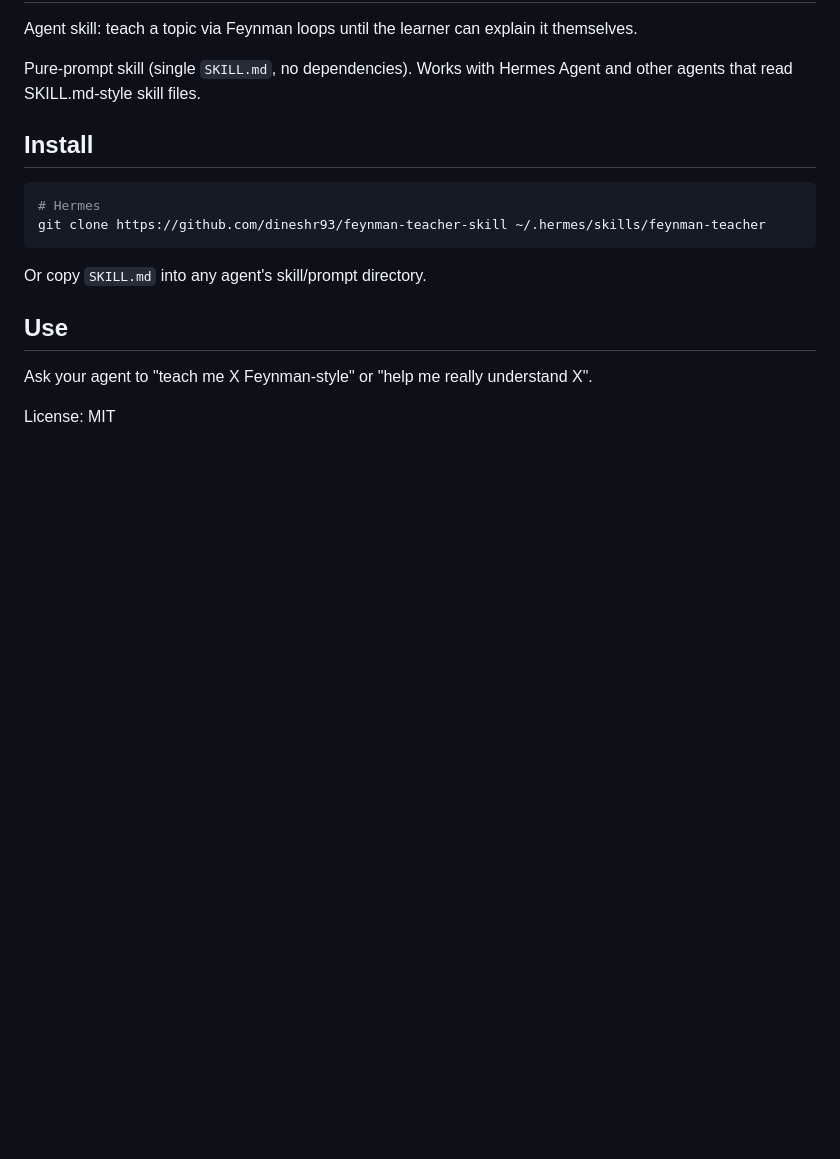
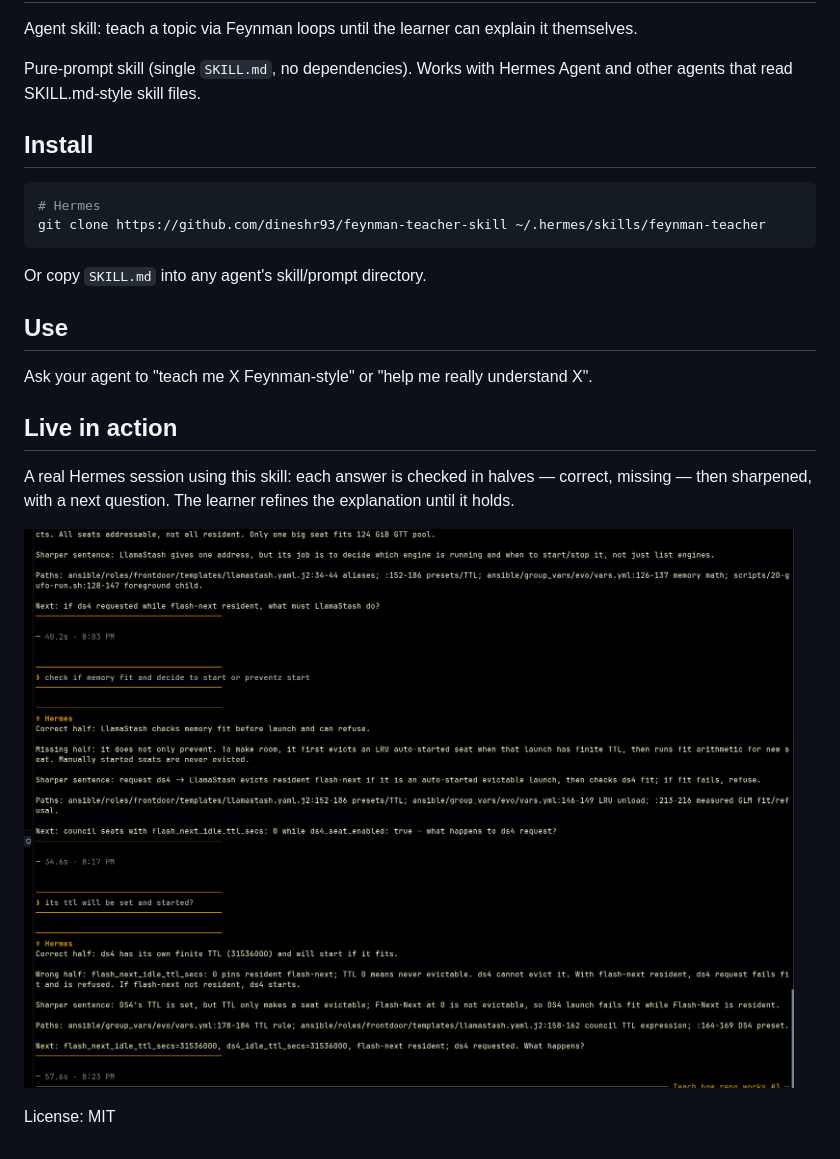
Before and after one commit to dineshr93/feynman-teacher-skill, a Markdown page: README.md, the part around the change. Drawn GitHub-style; pictures changed too: docs/feynman-live-session.png (added); blank space fills up the shorter version.

Commit message:
docs: add live Feynman session screenshot to README

```diff
--- a/README.md
+++ b/README.md
@@ -18,4 +18,12 @@ Or copy `SKILL.md` into any agent's skill/prompt directory.
 
 Ask your agent to "teach me X Feynman-style" or "help me really understand X".
 
+## Live in action
+
+A real Hermes session using this skill: each answer is checked in halves — correct,
+missing — then sharpened, with a next question. The learner refines the explanation
+until it holds.
+
+![Feynman loop live session in Hermes](docs/feynman-live-session.png)
+
 License: MIT
```
